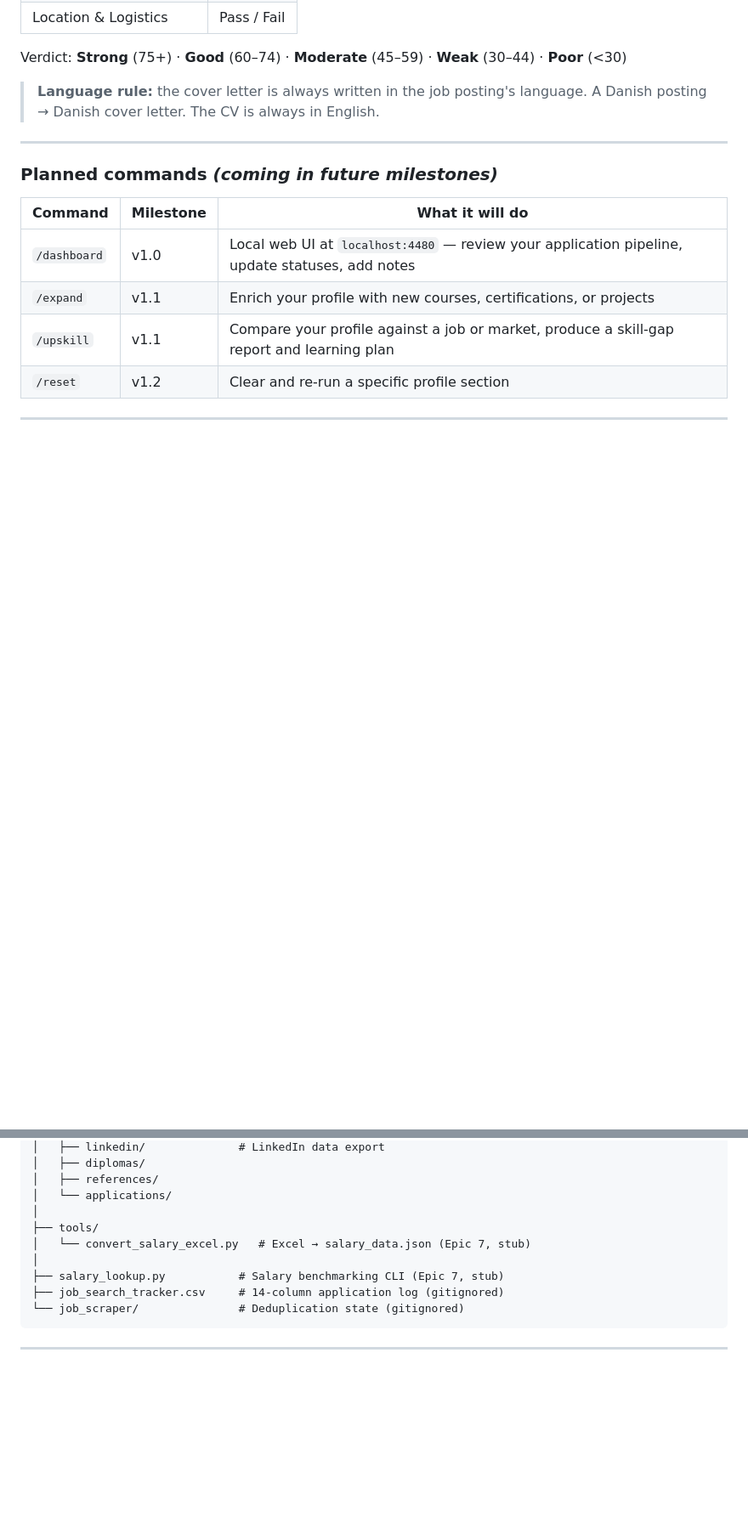
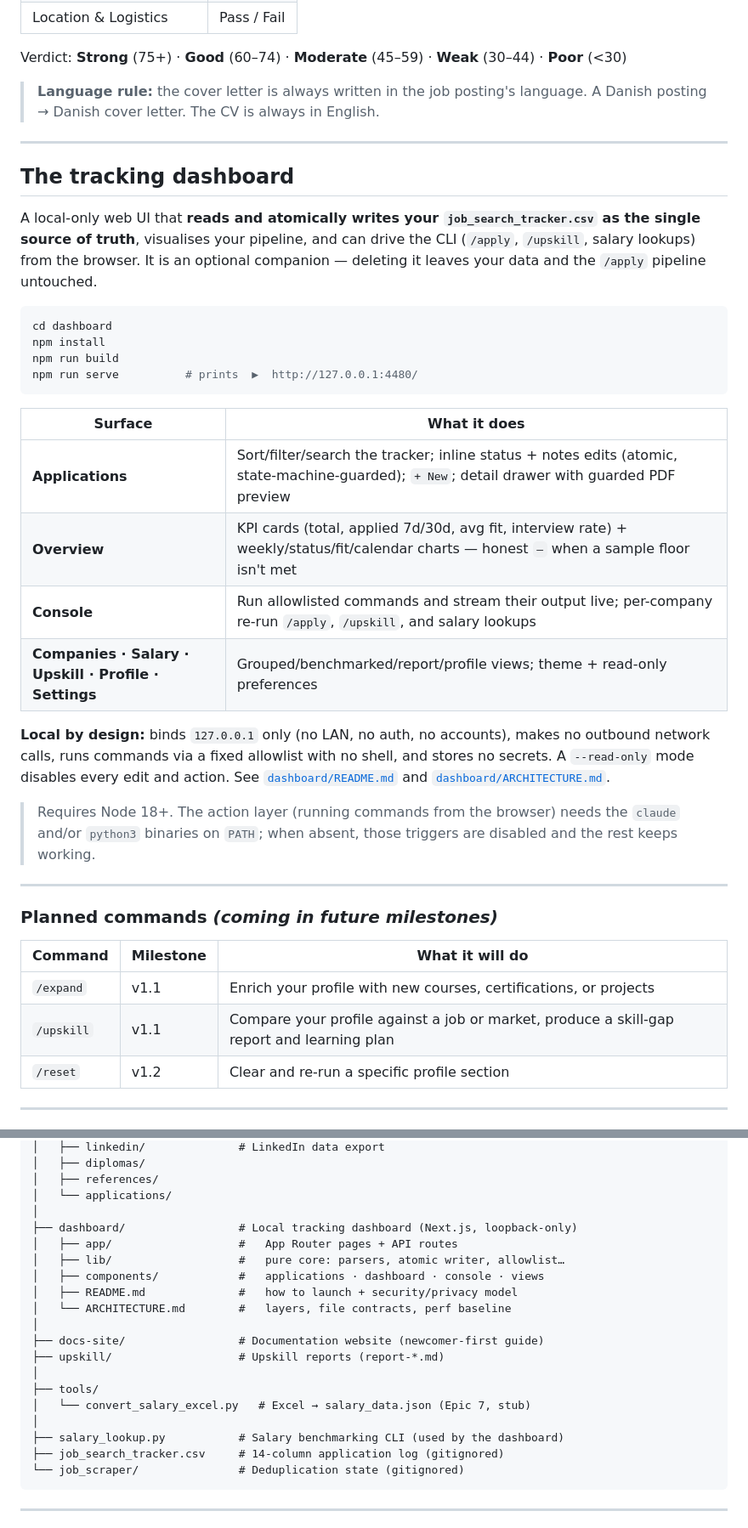
Before and after one commit to suraj-davariya/ai-job-search, a Markdown page: README.md, 2 parts joined by grey strips. Shown at 85% size. GitHub-like rendering; blank space fills up the shorter version.

````diff
--- a/README.md
+++ b/README.md
@@ -288,11 +290,34 @@ Verdict: **Strong** (75+) · **Good** (60–74) · **Moderate** (45–59) · **W
 
 ---
 
+## The tracking dashboard
+
+A local-only web UI that **reads and atomically writes your `job_search_tracker.csv` as the single source of truth**, visualises your pipeline, and can drive the CLI (`/apply`, `/upskill`, salary lookups) from the browser. It is an optional companion — deleting it leaves your data and the `/apply` pipeline untouched.
+
+```bash
+cd dashboard
+npm install
+npm run build
+npm run serve          # prints  ▶  http://127.0.0.1:4480/
+```
+
+| Surface | What it does |
+|---------|--------------|
+| **Applications** | Sort/filter/search the tracker; inline status + notes edits (atomic, state-machine-guarded); `+ New`; detail drawer with guarded PDF preview |
+| **Overview** | KPI cards (total, applied 7d/30d, avg fit, interview rate) + weekly/status/fit/calendar charts — honest `—` when a sample floor isn't met |
+| **Console** | Run allowlisted commands and stream their output live; per-company re-run `/apply`, `/upskill`, and salary lookups |
+| **Companies · Salary · Upskill · Profile · Settings** | Grouped/benchmarked/report/profile views; theme + read-only preferences |
+
+**Local by design:** binds `127.0.0.1` only (no LAN, no auth, no accounts), makes no outbound network calls, runs commands via a fixed allowlist with no shell, and stores no secrets. A `--read-only` mode disables every edit and action. See [`dashboard/README.md`](dashboard/README.md) and [`dashboard/ARCHITECTURE.md`](dashboard/ARCHITECTURE.md).
+
+> Requires Node 18+. The action layer (running commands from the browser) needs the `claude` and/or `python3` binaries on `PATH`; when absent, those triggers are disabled and the rest keeps working.
+
+---
+
 ### Planned commands _(coming in future milestones)_
 
 | Command | Milestone | What it will do |
 |---------|-----------|----------------|
-| `/dashboard` | v1.0 | Local web UI at `localhost:4480` — review your application pipeline, update statuses, add notes |
 | `/expand` | v1.1 | Enrich your profile with new courses, certifications, or projects |
 | `/upskill` | v1.1 | Compare your profile against a job or market, produce a skill-gap report and learning plan |
 | `/reset` | v1.2 | Clear and re-run a specific profile section |
@@ -423,10 +448,20 @@ ai-job-search/
 │   ├── references/
 │   └── applications/
 │
+├── dashboard/                 # Local tracking dashboard (Next.js, loopback-only)
+│   ├── app/                   #   App Router pages + API routes
+│   ├── lib/                   #   pure core: parsers, atomic writer, allowlist…
+│   ├── components/            #   applications · dashboard · console · views
+│   ├── README.md              #   how to launch + security/privacy model
+│   └── ARCHITECTURE.md        #   layers, file contracts, perf baseline
+│
+├── docs-site/                 # Documentation website (newcomer-first guide)
+├── upskill/                   # Upskill reports (report-*.md)
+│
 ├── tools/
 │   └── convert_salary_excel.py   # Excel → salary_data.json (Epic 7, stub)
 │
-├── salary_lookup.py           # Salary benchmarking CLI (Epic 7, stub)
+├── salary_lookup.py           # Salary benchmarking CLI (used by the dashboard)
 ├── job_search_tracker.csv     # 14-column application log (gitignored)
 └── job_scraper/               # Deduplication state (gitignored)
 ```
````
Also changed, not shown: other parts of README.md (+7 -1 lines), CLAUDE.md (+52 -0 lines).
